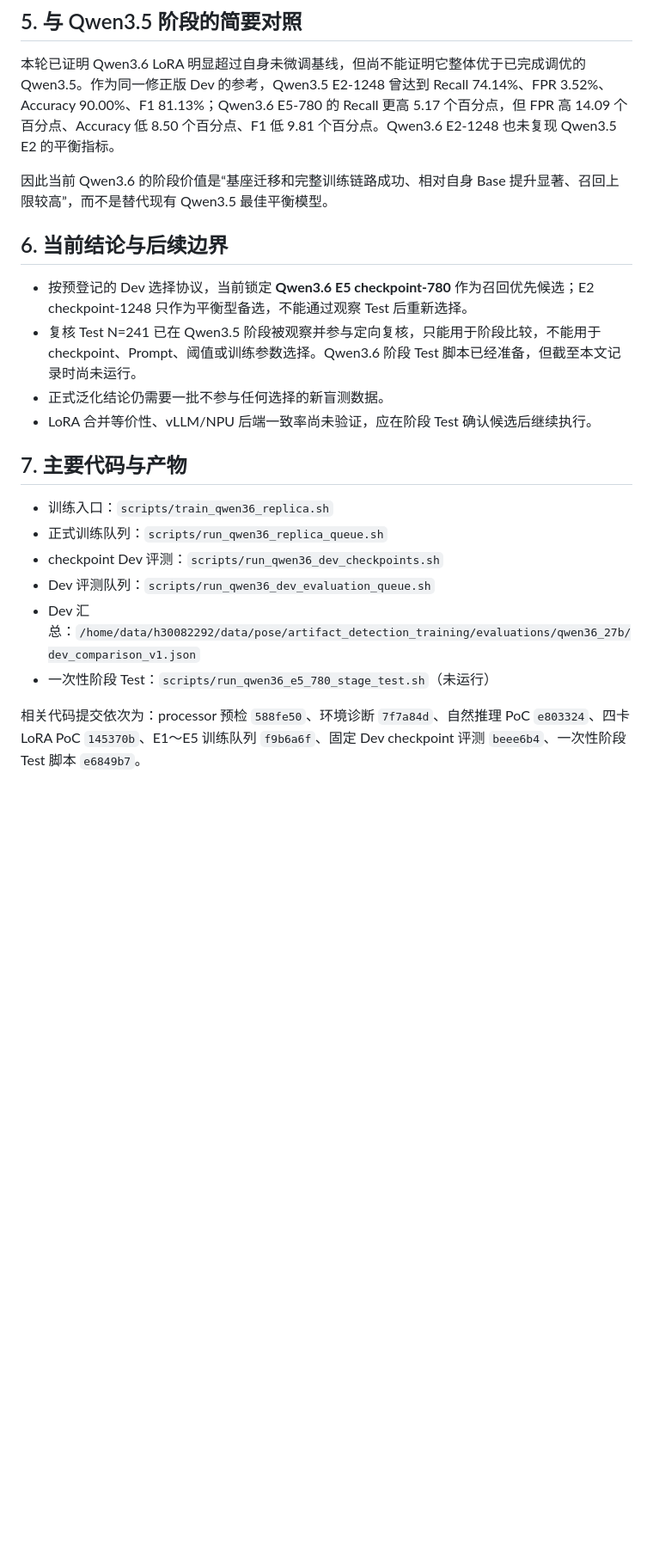
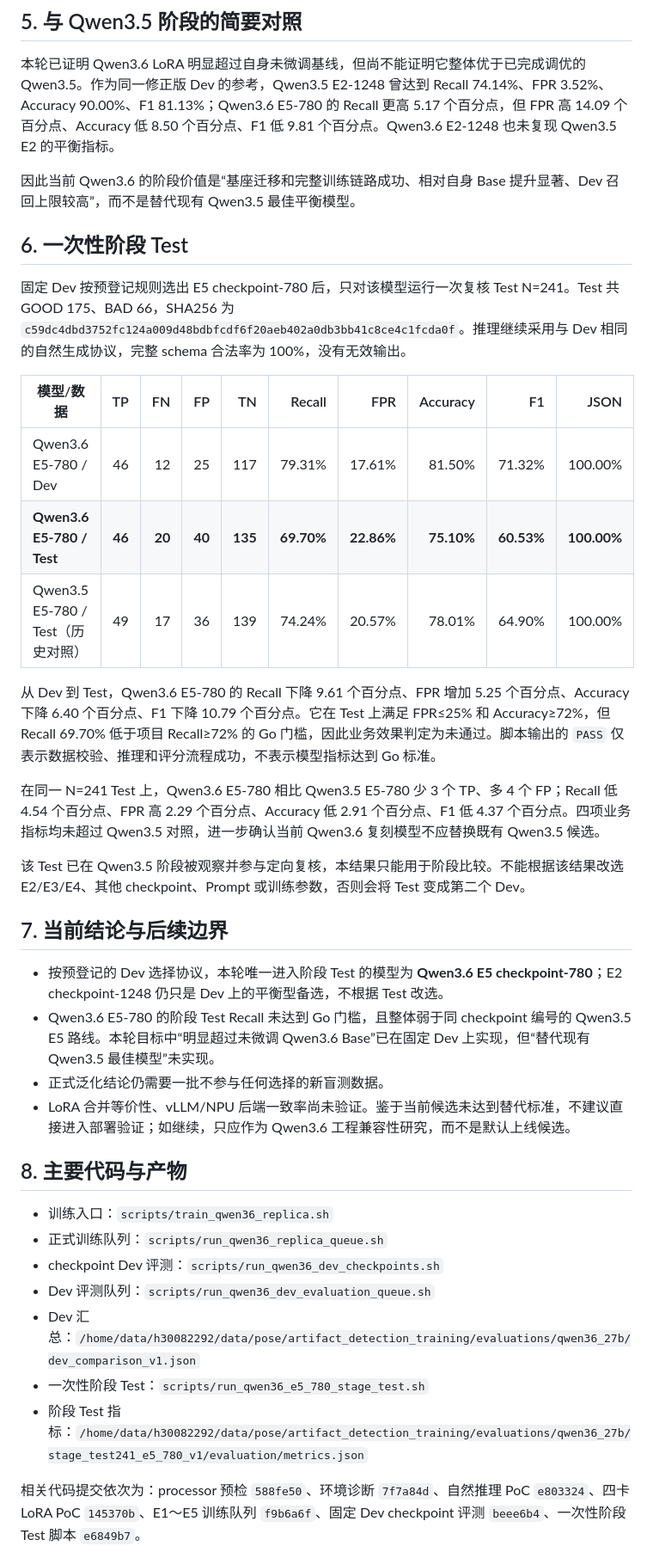
Before and after one commit to IcelandBee/sft, a Markdown page: docs/experiments/2026-07-29-qwen36-replica-training-summary.md, the part around one of its changes. Shown at 86% size. Drawn GitHub-style; blank space fills up the shorter version.

Commit message:
docs: record Qwen3.6 stage test result

```diff
--- a/docs/experiments/2026-07-29-qwen36-replica-training-summary.md
+++ b/docs/experiments/2026-07-29-qwen36-replica-training-summary.md
@@ -70,22 +70,39 @@
 
 本轮已证明 Qwen3.6 LoRA 明显超过自身未微调基线，但尚不能证明它整体优于已完成调优的 Qwen3.5。作为同一修正版 Dev 的参考，Qwen3.5 E2-1248 曾达到 Recall 74.14%、FPR 3.52%、Accuracy 90.00%、F1 81.13%；Qwen3.6 E5-780 的 Recall 更高 5.17 个百分点，但 FPR 高 14.09 个百分点、Accuracy 低 8.50 个百分点、F1 低 9.81 个百分点。Qwen3.6 E2-1248 也未复现 Qwen3.5 E2 的平衡指标。
 
-因此当前 Qwen3.6 的阶段价值是“基座迁移和完整训练链路成功、相对自身 Base 提升显著、召回上限较高”，而不是替代现有 Qwen3.5 最佳平衡模型。
+因此当前 Qwen3.6 的阶段价值是“基座迁移和完整训练链路成功、相对自身 Base 提升显著、Dev 召回上限较高”，而不是替代现有 Qwen3.5 最佳平衡模型。
 
-## 6. 当前结论与后续边界
+## 6. 一次性阶段 Test
 
-- 按预登记的 Dev 选择协议，当前锁定 **Qwen3.6 E5 checkpoint-780** 作为召回优先候选；E2 checkpoint-1248 只作为平衡型备选，不能通过观察 Test 后重新选择。
-- 复核 Test N=241 已在 Qwen3.5 阶段被观察并参与定向复核，只能用于阶段比较，不能用于 checkpoint、Prompt、阈值或训练参数选择。Qwen3.6 阶段 Test 脚本已经准备，但截至本文记录时尚未运行。
+固定 Dev 按预登记规则选出 E5 checkpoint-780 后，只对该模型运行一次复核 Test N=241。Test 共 GOOD 175、BAD 66，SHA256 为 `c59dc4dbd3752fc124a009d48bdbfcdf6f20aeb402a0db3bb41c8ce4c1fcda0f`。推理继续采用与 Dev 相同的自然生成协议，完整 schema 合法率为 100%，没有无效输出。
+
+| 模型/数据 | TP | FN | FP | TN | Recall | FPR | Accuracy | F1 | JSON |
+|---|---:|---:|---:|---:|---:|---:|---:|---:|---:|
+| Qwen3.6 E5-780 / Dev | 46 | 12 | 25 | 117 | 79.31% | 17.61% | 81.50% | 71.32% | 100.00% |
+| **Qwen3.6 E5-780 / Test** | **46** | **20** | **40** | **135** | **69.70%** | **22.86%** | **75.10%** | **60.53%** | **100.00%** |
+| Qwen3.5 E5-780 / Test（历史对照） | 49 | 17 | 36 | 139 | 74.24% | 20.57% | 78.01% | 64.90% | 100.00% |
+
+从 Dev 到 Test，Qwen3.6 E5-780 的 Recall 下降 9.61 个百分点、FPR 增加 5.25 个百分点、Accuracy 下降 6.40 个百分点、F1 下降 10.79 个百分点。它在 Test 上满足 FPR≤25% 和 Accuracy≥72%，但 Recall 69.70% 低于项目 Recall≥72% 的 Go 门槛，因此业务效果判定为未通过。脚本输出的 `PASS` 仅表示数据校验、推理和评分流程成功，不表示模型指标达到 Go 标准。
+
+在同一 N=241 Test 上，Qwen3.6 E5-780 相比 Qwen3.5 E5-780 少 3 个 TP、多 4 个 FP；Recall 低 4.54 个百分点、FPR 高 2.29 个百分点、Accuracy 低 2.91 个百分点、F1 低 4.37 个百分点。四项业务指标均未超过 Qwen3.5 对照，进一步确认当前 Qwen3.6 复刻模型不应替换既有 Qwen3.5 候选。
+
+该 Test 已在 Qwen3.5 阶段被观察并参与定向复核，本结果只能用于阶段比较。不能根据该结果改选 E2/E3/E4、其他 checkpoint、Prompt 或训练参数，否则会将 Test 变成第二个 Dev。
+
+## 7. 当前结论与后续边界
+
+- 按预登记的 Dev 选择协议，本轮唯一进入阶段 Test 的模型为 **Qwen3.6 E5 checkpoint-780**；E2 checkpoint-1248 仍只是 Dev 上的平衡型备选，不根据 Test 改选。
+- Qwen3.6 E5-780 的阶段 Test Recall 未达到 Go 门槛，且整体弱于同 checkpoint 编号的 Qwen3.5 E5 路线。本轮目标中“明显超过未微调 Qwen3.6 Base”已在固定 Dev 上实现，但“替代现有 Qwen3.5 最佳模型”未实现。
 - 正式泛化结论仍需要一批不参与任何选择的新盲测数据。
-- LoRA 合并等价性、vLLM/NPU 后端一致率尚未验证，应在阶段 Test 确认候选后继续执行。
+- LoRA 合并等价性、vLLM/NPU 后端一致率尚未验证。鉴于当前候选未达到替代标准，不建议直接进入部署验证；如继续，只应作为 Qwen3.6 工程兼容性研究，而不是默认上线候选。
 
-## 7. 主要代码与产物
+## 8. 主要代码与产物
 
 - 训练入口：`scripts/train_qwen36_replica.sh`
 - 正式训练队列：`scripts/run_qwen36_replica_queue.sh`
 - checkpoint Dev 评测：`scripts/run_qwen36_dev_checkpoints.sh`
 - Dev 评测队列：`scripts/run_qwen36_dev_evaluation_queue.sh`
 - Dev 汇总：`/home/data/h30082292/data/pose/artifact_detection_training/evaluations/qwen36_27b/dev_comparison_v1.json`
-- 一次性阶段 Test：`scripts/run_qwen36_e5_780_stage_test.sh`（未运行）
+- 一次性阶段 Test：`scripts/run_qwen36_e5_780_stage_test.sh`
+- 阶段 Test 指标：`/home/data/h30082292/data/pose/artifact_detection_training/evaluations/qwen36_27b/stage_test241_e5_780_v1/evaluation/metrics.json`
 
 相关代码提交依次为：processor 预检 `588fe50`、环境诊断 `7f7a84d`、自然推理 PoC `e803324`、四卡 LoRA PoC `145370b`、E1～E5 训练队列 `f9b6a6f`、固定 Dev checkpoint 评测 `beee6b4`、一次性阶段 Test 脚本 `e6849b7`。
```
Also changed, not shown: other parts of docs/experiments/2026-07-29-qwen36-replica-training-summary.md (+1 -1 lines).
